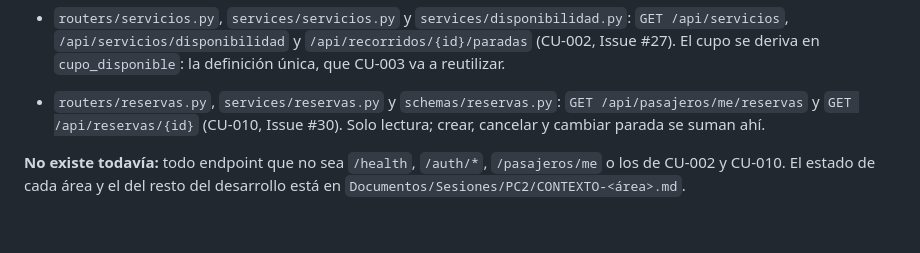
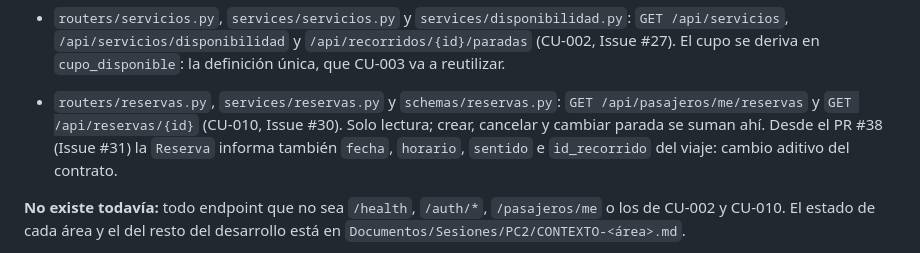
Before and after one commit to Martiherenu1/ProyectoVanFull, a Markdown page: Documentos/Sesiones/CONTEXTO.md, the part around one of its changes. Drawn GitHub-style; blank space fills up the shorter version.

Commit message:
docs(comun): CONTEXTO refleja que la Reserva trae los datos del viaje (#31)
Co-Authored-By: Claude Sonnet 5.5 <noreply@anthropic.com>

```diff
--- a/Documentos/Sesiones/CONTEXTO.md
+++ b/Documentos/Sesiones/CONTEXTO.md
@@ -210,6 +210,8 @@ async + `get_db`), `routers/health.py` (**el único endpoint real**), `agent/too
   `cupo_disponible`: la definición única, que CU-003 va a reutilizar.
 - `routers/reservas.py`, `services/reservas.py` y `schemas/reservas.py`: `GET /api/pasajeros/me/reservas` y
   `GET /api/reservas/{id}` (CU-010, Issue #30). Solo lectura; crear, cancelar y cambiar parada se suman ahí.
+  Desde el PR #38 (Issue #31) la `Reserva` informa también `fecha`, `horario`, `sentido` e `id_recorrido`
+  del viaje: cambio aditivo del contrato.
 
 **No existe todavía:** todo endpoint que no sea `/health`, `/auth/*`, `/pasajeros/me` o los de CU-002 y
 CU-010. El estado de cada área y el del resto
```
Also changed, not shown: other parts of Documentos/Sesiones/CONTEXTO.md (+1 -1 lines).
